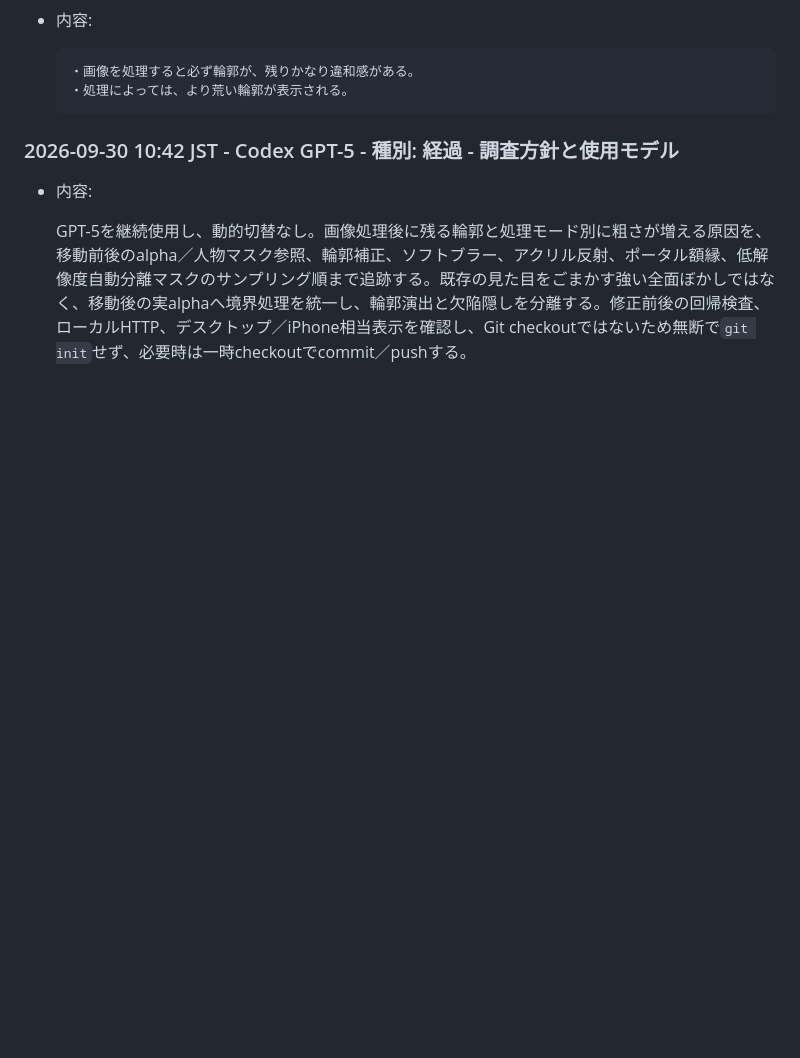
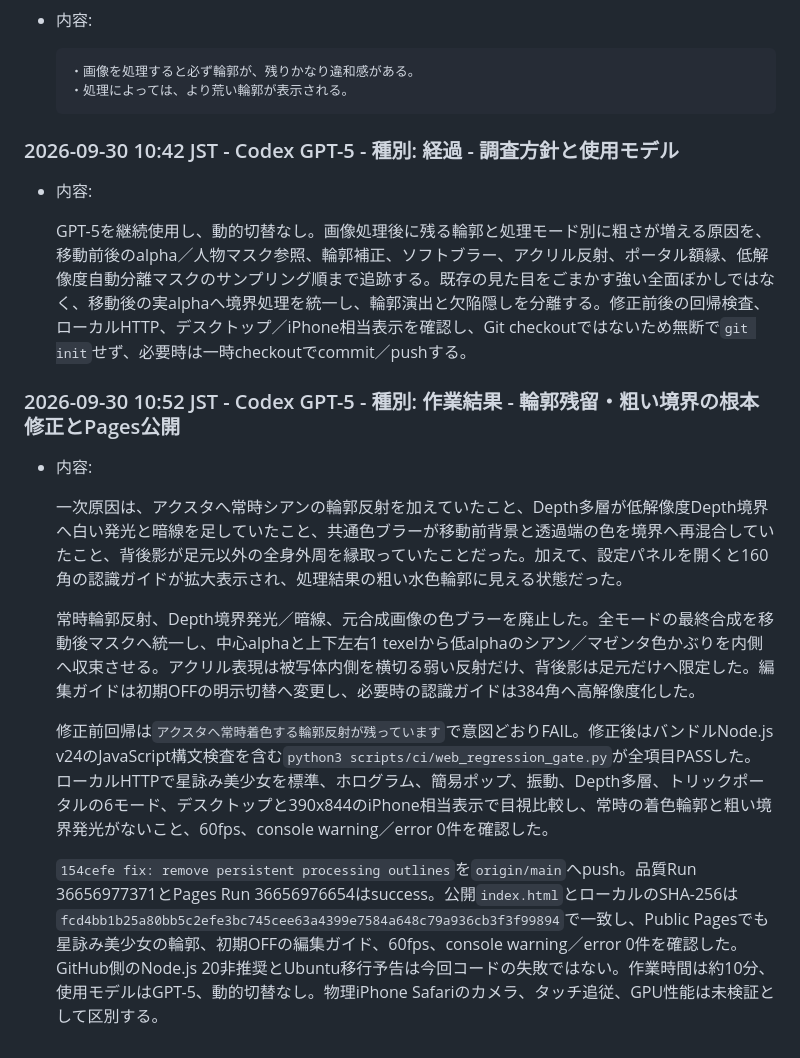
Before and after one commit to yoshikawa303/P-3D, a Markdown page: Docs/CHAT_WORK_LOG_260928.md, the part around the change. GitHub-like rendering; blank space fills up the shorter version.

Commit message:
docs: record outline cleanup verification

```diff
--- a/Docs/CHAT_WORK_LOG_260928.md
+++ b/Docs/CHAT_WORK_LOG_260928.md
@@ -161,3 +161,15 @@
 - 内容:
 
   GPT-5を継続使用し、動的切替なし。画像処理後に残る輪郭と処理モード別に粗さが増える原因を、移動前後のalpha／人物マスク参照、輪郭補正、ソフトブラー、アクリル反射、ポータル額縁、低解像度自動分離マスクのサンプリング順まで追跡する。既存の見た目をごまかす強い全面ぼかしではなく、移動後の実alphaへ境界処理を統一し、輪郭演出と欠陥隠しを分離する。修正前後の回帰検査、ローカルHTTP、デスクトップ／iPhone相当表示を確認し、Git checkoutではないため無断で`git init`せず、必要時は一時checkoutでcommit／pushする。
+
+### 2026-09-30 10:52 JST - Codex GPT-5 - 種別: 作業結果 - 輪郭残留・粗い境界の根本修正とPages公開
+
+- 内容:
+
+  一次原因は、アクスタへ常時シアンの輪郭反射を加えていたこと、Depth多層が低解像度Depth境界へ白い発光と暗線を足していたこと、共通色ブラーが移動前背景と透過端の色を境界へ再混合していたこと、背後影が足元以外の全身外周を縁取っていたことだった。加えて、設定パネルを開くと160角の認識ガイドが拡大表示され、処理結果の粗い水色輪郭に見える状態だった。
+
+  常時輪郭反射、Depth境界発光／暗線、元合成画像の色ブラーを廃止した。全モードの最終合成を移動後マスクへ統一し、中心alphaと上下左右1 texelから低alphaのシアン／マゼンタ色かぶりを内側へ収束させる。アクリル表現は被写体内側を横切る弱い反射だけ、背後影は足元だけへ限定した。編集ガイドは初期OFFの明示切替へ変更し、必要時の認識ガイドは384角へ高解像度化した。
+
+  修正前回帰は`アクスタへ常時着色する輪郭反射が残っています`で意図どおりFAIL。修正後はバンドルNode.js v24のJavaScript構文検査を含む`python3 scripts/ci/web_regression_gate.py`が全項目PASSした。ローカルHTTPで星詠み美少女を標準、ホログラム、簡易ポップ、振動、Depth多層、トリックポータルの6モード、デスクトップと390x844のiPhone相当表示で目視比較し、常時の着色輪郭と粗い境界発光がないこと、60fps、console warning／error 0件を確認した。
+
+  `154cefe fix: remove persistent processing outlines`を`origin/main`へpush。品質Run 36656977371とPages Run 36656976654はsuccess。公開`index.html`とローカルのSHA-256は`fcd4bb1b25a80bb5c2efe3bc745cee63a4399e7584a648c79a936cb3f3f99894`で一致し、Public Pagesでも星詠み美少女の輪郭、初期OFFの編集ガイド、60fps、console warning／error 0件を確認した。GitHub側のNode.js 20非推奨とUbuntu移行予告は今回コードの失敗ではない。作業時間は約10分、使用モデルはGPT-5、動的切替なし。物理iPhone Safariのカメラ、タッチ追従、GPU性能は未検証として区別する。
```
